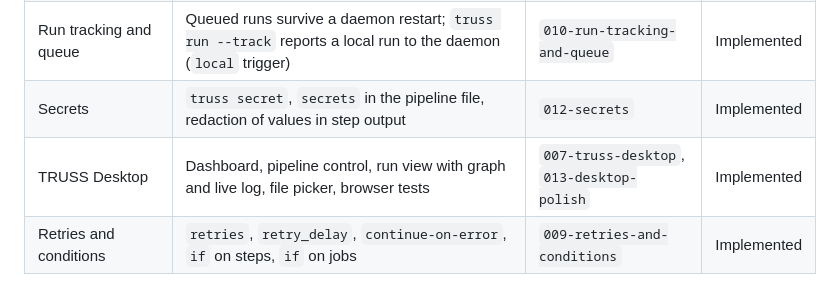
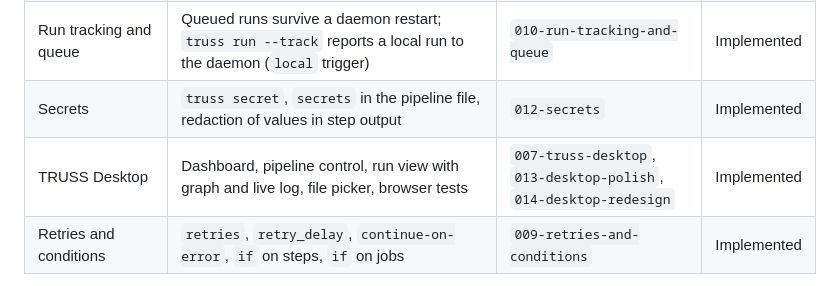
Before and after one commit to afri-bit/truss, a Markdown page: docs/MILESTONE.md, the part around the change. GitHub-like rendering.

```diff
--- a/docs/MILESTONE.md
+++ b/docs/MILESTONE.md
@@ -26,7 +26,7 @@ that matches it. `go.mod` already says `// version: 0.1.0`. The changelog stays
 | Daemon | Background service, registry, cron scheduling with missed-run policy, run queue and history, HTTP API, CLI commands | `006-daemon-registry-and-scheduling` | Implemented |
 | Run tracking and queue | Queued runs survive a daemon restart; `truss run --track` reports a local run to the daemon (`local` trigger) | `010-run-tracking-and-queue` | Implemented |
 | Secrets | `truss secret`, `secrets` in the pipeline file, redaction of values in step output | `012-secrets` | Implemented |
-| TRUSS Desktop | Dashboard, pipeline control, run view with graph and live log, file picker, browser tests | `007-truss-desktop`, `013-desktop-polish` | Implemented |
+| TRUSS Desktop | Dashboard, pipeline control, run view with graph and live log, file picker, browser tests | `007-truss-desktop`, `013-desktop-polish`, `014-desktop-redesign` | Implemented |
 | Retries and conditions | `retries`, `retry_delay`, `continue-on-error`, `if` on steps, `if` on jobs | `009-retries-and-conditions` | Implemented |
 
 **Operating systems.** Linux, macOS and Windows. A `run` string is a command for that host's
```
Also changed, not shown: CHANGELOG.md (+1 -0 lines), docs/desktop.md (+25 -8 lines), specs/014-desktop-redesign/spec.md (added, +54 -0 lines), docs/images/desktop-dashboard.png, docs/images/desktop-monitor.png (added), docs/images/desktop-pipelines.png (added), docs/images/desktop-run.png.
